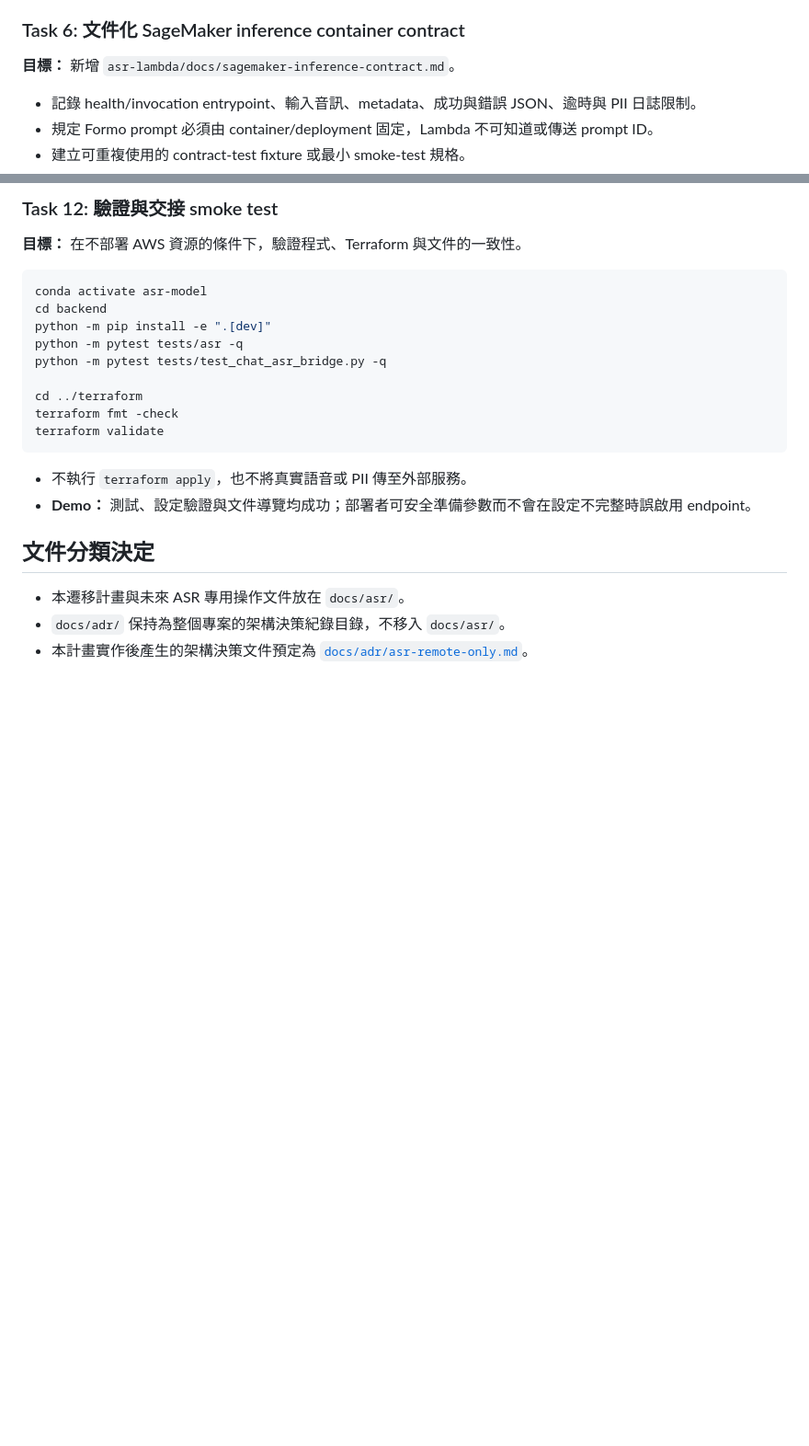
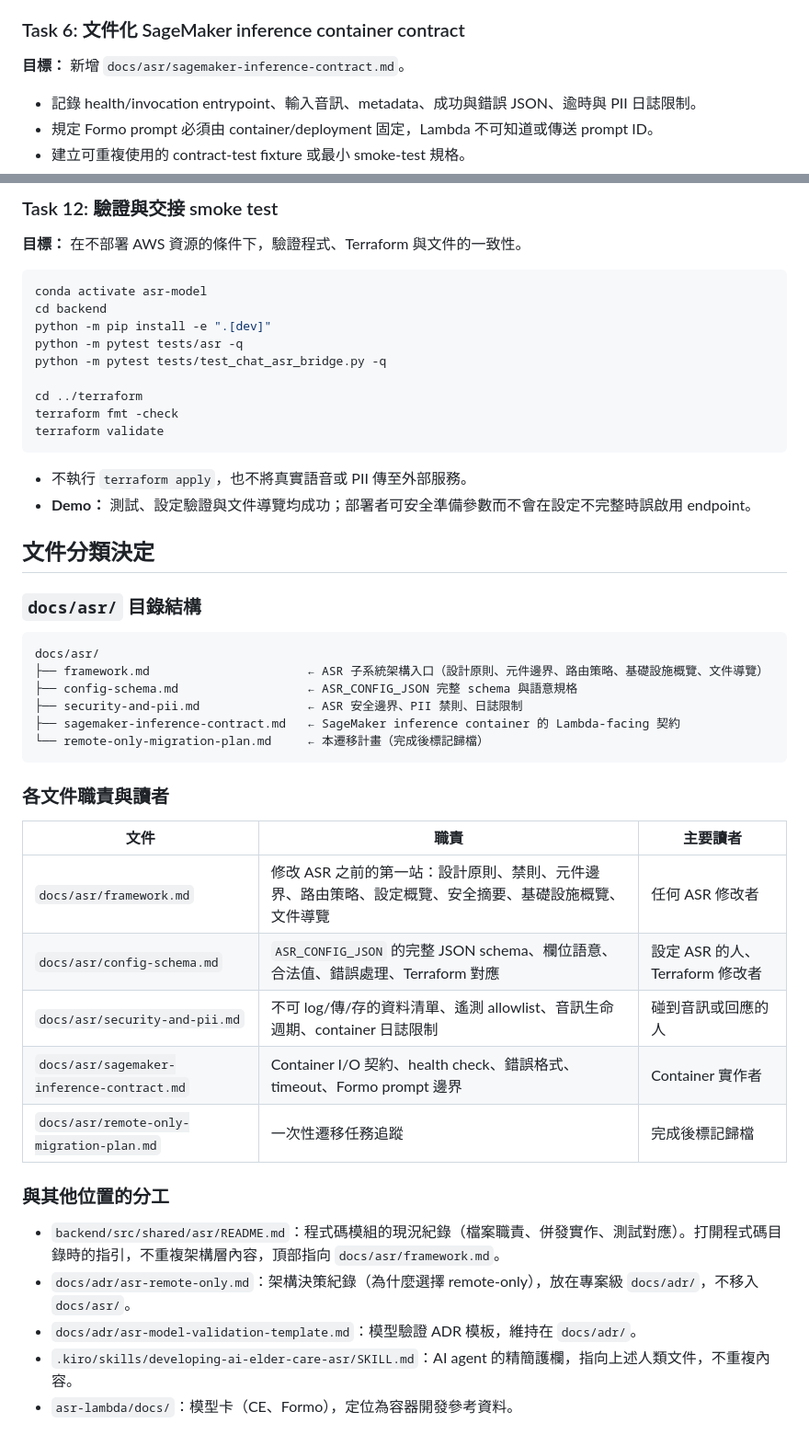
Before and after one commit to 45678XYZ/ai-elder-care, a Markdown page: docs/asr/remote-only-migration-plan.md, 2 parts joined by grey strips. Shown at 92% size. GitHub-like rendering; blank space fills up the shorter version.

````diff
--- a/docs/asr/remote-only-migration-plan.md
+++ b/docs/asr/remote-only-migration-plan.md
@@ -113,7 +113,7 @@ flowchart LR
 
 ### Task 6: 文件化 SageMaker inference container contract
 
-**目標：** 新增 `asr-lambda/docs/sagemaker-inference-contract.md`。
+**目標：** 新增 `docs/asr/sagemaker-inference-contract.md`。
 
 - 記錄 health/invocation entrypoint、輸入音訊、metadata、成功與錯誤 JSON、逾時與 PII 日誌限制。
 - 規定 Formo prompt 必須由 container/deployment 固定，Lambda 不可知道或傳送 prompt ID。
@@ -190,6 +236,31 @@ terraform validate
 
 ## 文件分類決定
 
-- 本遷移計畫與未來 ASR 專用操作文件放在 `docs/asr/`。
-- `docs/adr/` 保持為整個專案的架構決策紀錄目錄，不移入 `docs/asr/`。
-- 本計畫實作後產生的架構決策文件預定為 [`docs/adr/asr-remote-only.md`](../adr/asr-remote-only.md)。
+### `docs/asr/` 目錄結構
+
+```text
+docs/asr/
+├── framework.md                      ← ASR 子系統架構入口（設計原則、元件邊界、路由策略、基礎設施概覽、文件導覽）
+├── config-schema.md                  ← ASR_CONFIG_JSON 完整 schema 與語意規格
+├── security-and-pii.md               ← ASR 安全邊界、PII 禁則、日誌限制
+├── sagemaker-inference-contract.md   ← SageMaker inference container 的 Lambda-facing 契約
+└── remote-only-migration-plan.md     ← 本遷移計畫（完成後標記歸檔）
+```
+
+### 各文件職責與讀者
+
+| 文件 | 職責 | 主要讀者 |
+|---|---|---|
+| `docs/asr/framework.md` | 修改 ASR 之前的第一站：設計原則、禁則、元件邊界、路由策略、設定概覽、安全摘要、基礎設施概覽、文件導覽 | 任何 ASR 修改者 |
+| `docs/asr/config-schema.md` | `ASR_CONFIG_JSON` 的完整 JSON schema、欄位語意、合法值、錯誤處理、Terraform 對應 | 設定 ASR 的人、Terraform 修改者 |
+| `docs/asr/security-and-pii.md` | 不可 log/傳/存的資料清單、遙測 allowlist、音訊生命週期、container 日誌限制 | 碰到音訊或回應的人 |
+| `docs/asr/sagemaker-inference-contract.md` | Container I/O 契約、health check、錯誤格式、timeout、Formo prompt 邊界 | Container 實作者 |
+| `docs/asr/remote-only-migration-plan.md` | 一次性遷移任務追蹤 | 完成後標記歸檔 |
+
+### 與其他位置的分工
+
+- `backend/src/shared/asr/README.md`：程式碼模組的現況紀錄（檔案職責、併發實作、測試對應）。打開程式碼目錄時的指引，不重複架構層內容，頂部指向 `docs/asr/framework.md`。
+- `docs/adr/asr-remote-only.md`：架構決策紀錄（為什麼選擇 remote-only），放在專案級 `docs/adr/`，不移入 `docs/asr/`。
+- `docs/adr/asr-model-validation-template.md`：模型驗證 ADR 模板，維持在 `docs/adr/`。
+- `.kiro/skills/developing-ai-elder-care-asr/SKILL.md`：AI agent 的精簡護欄，指向上述人類文件，不重複內容。
+- `asr-lambda/docs/`：模型卡（CE、Formo），定位為容器開發參考資料。
````
Also changed, not shown: other parts of docs/asr/remote-only-migration-plan.md (+52 -6 lines).
